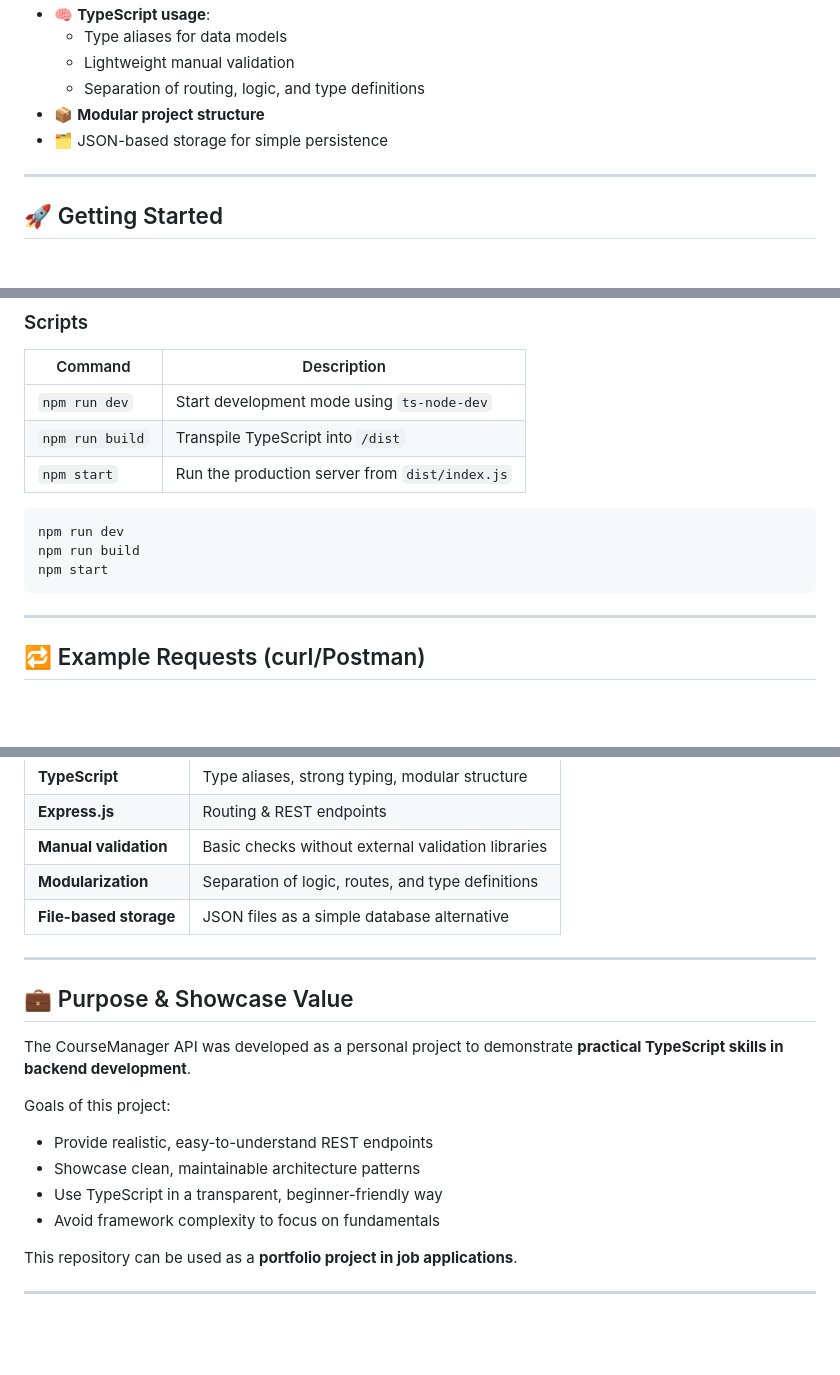
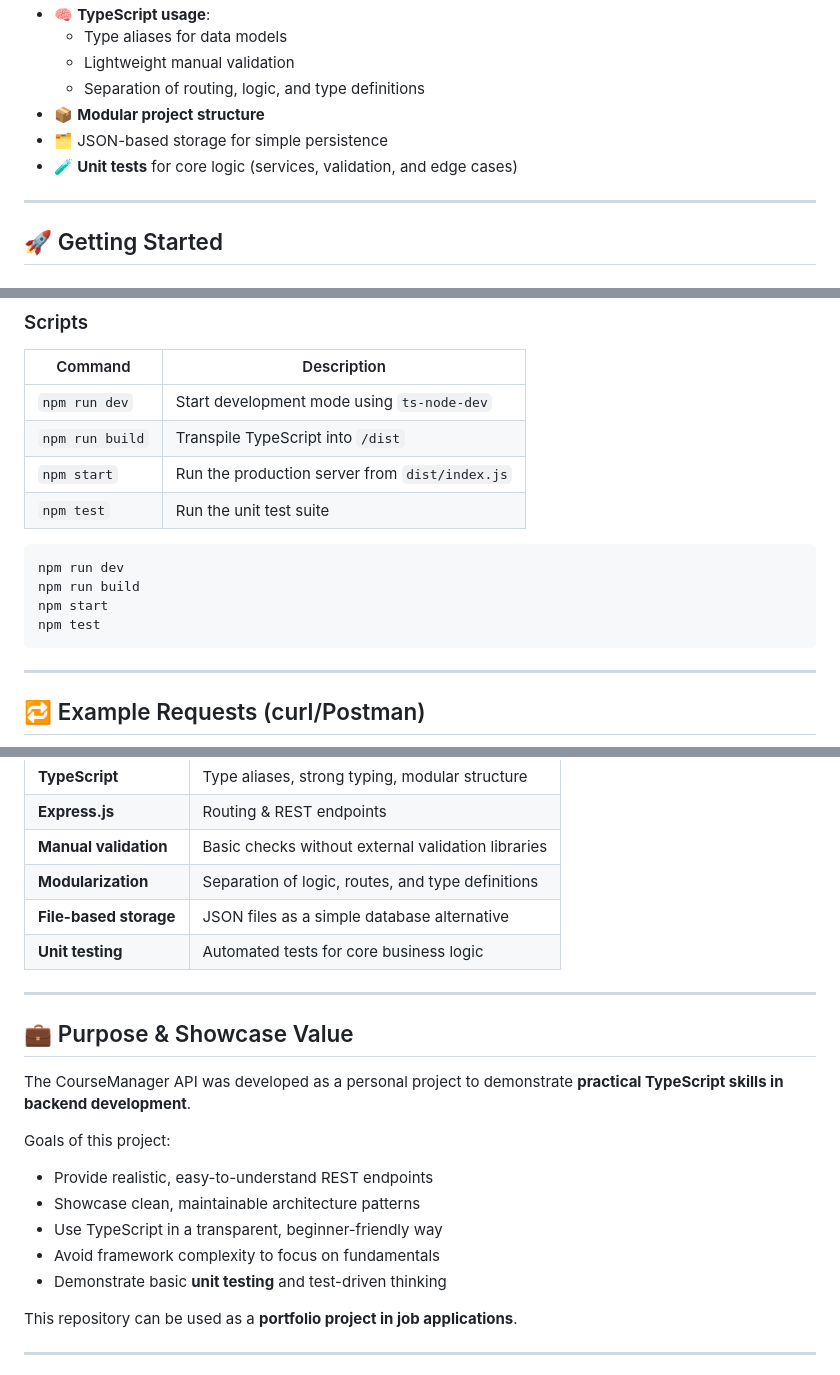
Before and after one commit to Sternenwarte88/Typescript-demo, a Markdown page: readme.md, 3 parts joined by grey strips. Rendered like a GitHub page; blank space fills up the shorter version.

````diff
--- a/readme.md
+++ b/readme.md
@@ -22,6 +22,7 @@ This repository serves as a **technical showcase** to demonstrate relevant TypeS
   - Separation of routing, logic, and type definitions
 - 📦 **Modular project structure**
 - 🗂️ JSON-based storage for simple persistence
+- 🧪 **Unit tests** for core logic (services, validation, and edge cases)
 
 ---
 
@@ -48,11 +49,13 @@ npm install
 | `npm run dev`   | Start development mode using `ts-node-dev`       |
 | `npm run build` | Transpile TypeScript into `/dist`                |
 | `npm start`     | Run the production server from `dist/index.js`   |
+| `npm test`      | Run the unit test suite                          |
 
 ```bash
 npm run dev
 npm run build
 npm start
+npm test
 ```
 
 ---
@@ -114,6 +117,7 @@ src/
 | **Manual validation**    | Basic checks without external validation libraries |
 | **Modularization**       | Separation of logic, routes, and type definitions  |
 | **File-based storage**   | JSON files as a simple database alternative        |
+| **Unit testing**         | Automated tests for core business logic            |
 
 ---
 
@@ -127,6 +131,7 @@ Goals of this project:
 - Showcase clean, maintainable architecture patterns
 - Use TypeScript in a transparent, beginner-friendly way
 - Avoid framework complexity to focus on fundamentals
+- Demonstrate basic **unit testing** and test-driven thinking
 
 This repository can be used as a **portfolio project in job applications**.
 
````
